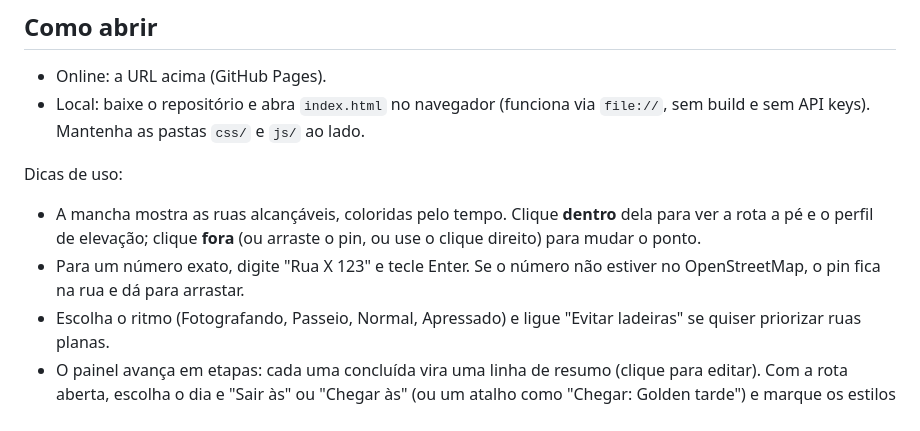
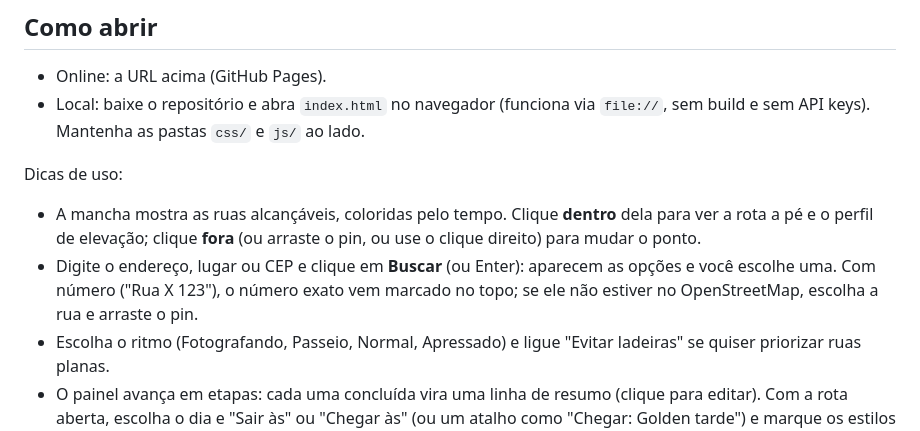
Before and after one commit to arthurmundim/isocronas-a-pe, a Markdown page: README.md, the part around the change. Drawn GitHub-style.

```diff
--- a/README.md
+++ b/README.md
@@ -11,7 +11,7 @@ Exploração urbana a pé: busque um endereço, CEP ou lugar (ou clique no mapa)
 
 Dicas de uso:
 - A mancha mostra as ruas alcançáveis, coloridas pelo tempo. Clique **dentro** dela para ver a rota a pé e o perfil de elevação; clique **fora** (ou arraste o pin, ou use o clique direito) para mudar o ponto.
-- Para um número exato, digite "Rua X 123" e tecle Enter. Se o número não estiver no OpenStreetMap, o pin fica na rua e dá para arrastar.
+- Digite o endereço, lugar ou CEP e clique em **Buscar** (ou Enter): aparecem as opções e você escolhe uma. Com número ("Rua X 123"), o número exato vem marcado no topo; se ele não estiver no OpenStreetMap, escolha a rua e arraste o pin.
 - Escolha o ritmo (Fotografando, Passeio, Normal, Apressado) e ligue "Evitar ladeiras" se quiser priorizar ruas planas.
 - O painel avança em etapas: cada uma concluída vira uma linha de resumo (clique para editar). Com a rota aberta, escolha o dia e "Sair às" ou "Chegar às" (ou um atalho como "Chegar: Golden tarde") e marque os estilos de foto que você gosta: o app sugere o que observar no caminho (contraluz, fachadas iluminadas, corredores de luz, lugares perto da rota). As linhas do sol passam a sair do destino.
 - Em "Sugestões para o caminho", escolha o tamanho e depois "⚡ Resposta rápida" (dicas por regras, na hora) ou "✨ Gerar com IA", que escreve um texto de amigo fotógrafo sobre a caminhada, com as configurações de câmera de cada momento. Roda no seu aparelho, sem enviar dados; na primeira vez baixa o modelo (~0,9 GB).
```
Also changed, not shown: CHANGELOG.md (+9 -0 lines), CLAUDE.md (+3 -3 lines).
